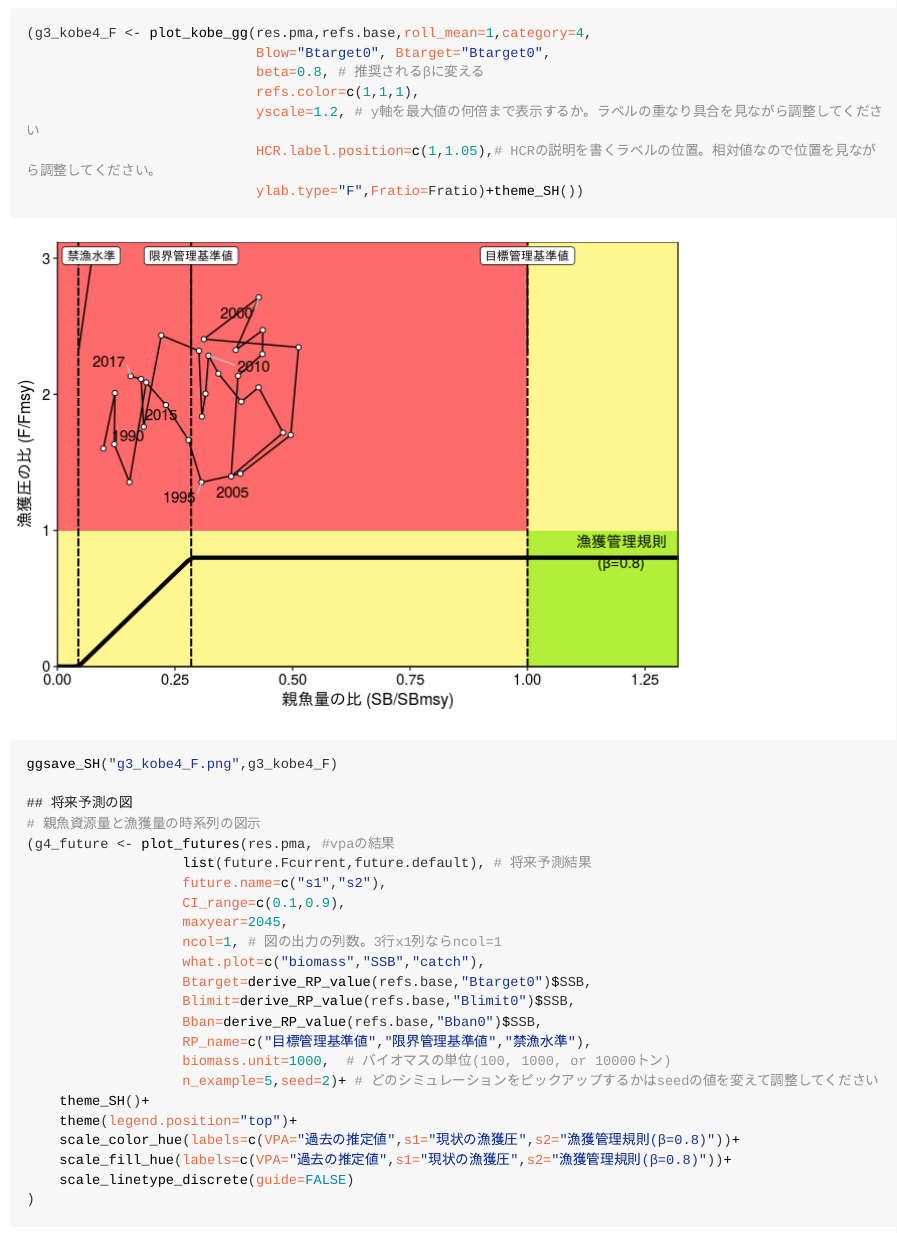
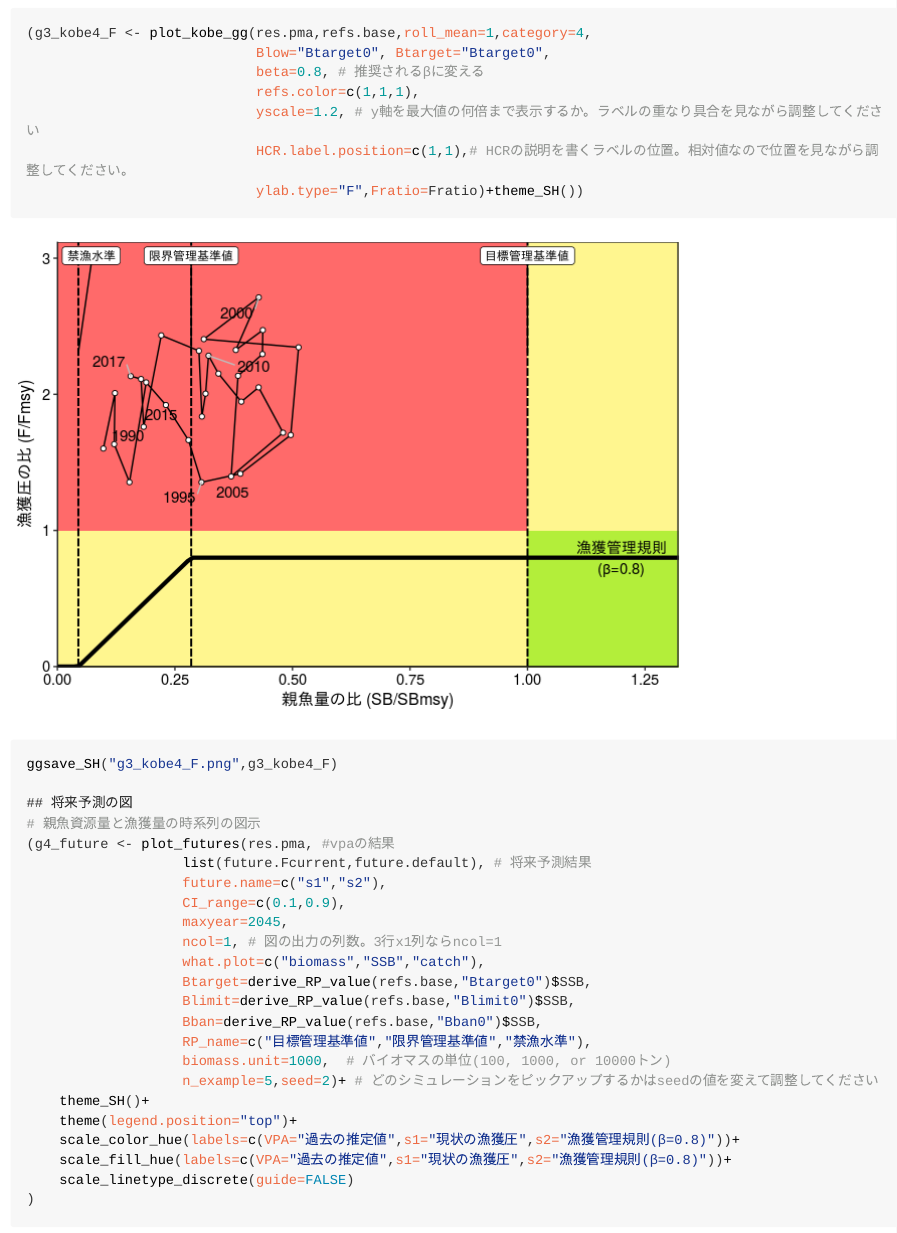
Before and after one commit to ichimomo/future-rvpa, an R Markdown document (sample/make_report1/3make_SHreport.rmd): the page in a window 1100 px wide, from 3790 px down. The pictures show the output file sample/make_report1/3make_SHreport.html that the author committed with the source, opened offline; long lines of code are wrapped.

Commit message:
add option of HCR.label.position for plot_kobe_gg #72

```diff
--- a/sample/make_report1/3make_SHreport.rmd
+++ b/sample/make_report1/3make_SHreport.rmd
@@ -92,7 +92,7 @@ abline(h=SPR.msy,lty=2)
                             beta=0.8, # 推奨されるβに変える
                             refs.color=c(1,1,1),
                             yscale=1.2, # y軸を最大値の何倍まで表示するか。ラベルの重なり具合を見ながら調整してください
-                            HCR.label.position=c(1,1.05),# HCRの説明を書くラベルの位置。相対値なので位置を見ながら調整してください。
+                            HCR.label.position=c(1,1),# HCRの説明を書くラベルの位置。相対値なので位置を見ながら調整してください。
                             ylab.type="F",Fratio=Fratio)+theme_SH())
 ggsave_SH("g3_kobe4_F.png",g3_kobe4_F)
 
```
Also changed, not shown: sample/make_report1/3make_SHreport.html, sample/make_report1/3make_SHreport.md, sample/make_report1/3make_SHreport_files/figure-gfm/unnamed-chunk-2-2.png, sample/make_report1/3make_SHreport_files/figure-gfm/unnamed-chunk-2-5.png.
